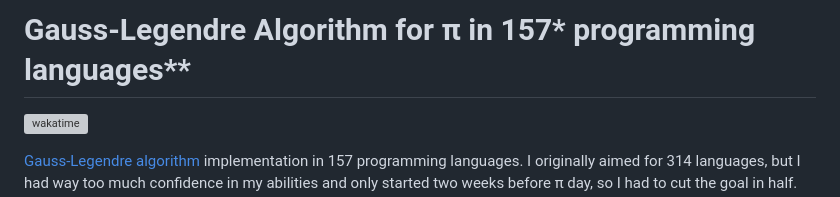
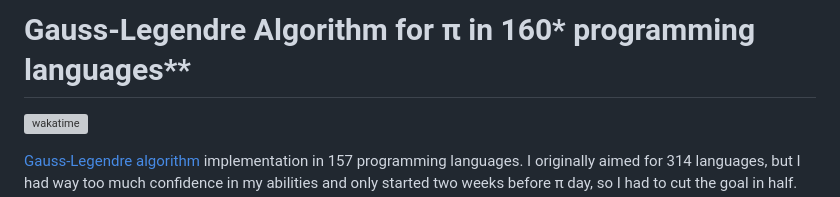
Before and after one commit to kr8gz/pi-day-2026, a Markdown page: README.md, the part around the change. Drawn GitHub-style; grey boxes are pictures that could not be loaded.

Commit message:
oops forgot to update the header

```diff
--- a/README.md
+++ b/README.md
@@ -1,4 +1,4 @@
-# Gauss-Legendre Algorithm for π in 157* programming languages**
+# Gauss-Legendre Algorithm for π in 160* programming languages**
 [![wakatime](https://wakatime.com/badge/github/ggodpl/pi-day-2026.svg)](https://wakatime.com/badge/github/ggodpl/pi-day-2026)
 
 [Gauss-Legendre algorithm](https://en.wikipedia.org/wiki/Gauss%E2%80%93Legendre_algorithm) implementation in 157 programming languages. I originally aimed for 314 languages, but I had way too much confidence in my abilities and only started two weeks before π day, so I had to cut the goal in half.
```
